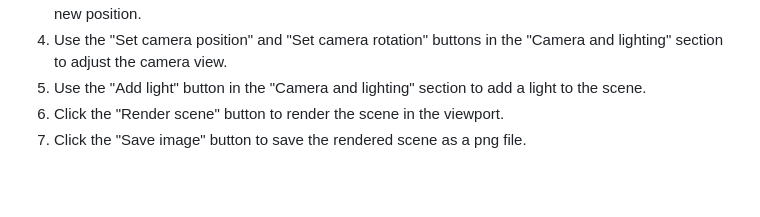
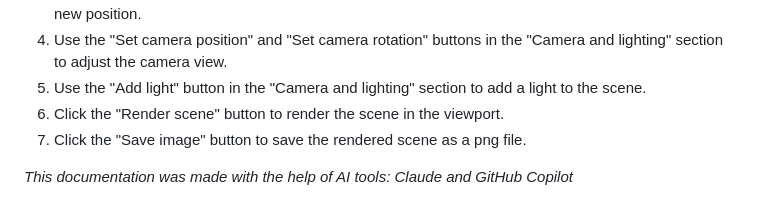
Before and after one commit to Adam-Baliga/programko, a Markdown page: docs/user-guide.md, the part around the change. Drawn GitHub-style; blank space fills up the shorter version.

```diff
--- a/docs/user-guide.md
+++ b/docs/user-guide.md
@@ -94,3 +94,6 @@ Sections:
 5. Use the "Add light" button in the "Camera and lighting" section to add a light to the scene.
 6. Click the "Render scene" button to render the scene in the viewport.
 7. Click the "Save image" button to save the rendered scene as a png file.
+
+
+*This documentation was made with the help of AI tools: Claude and GitHub Copilot*
```
